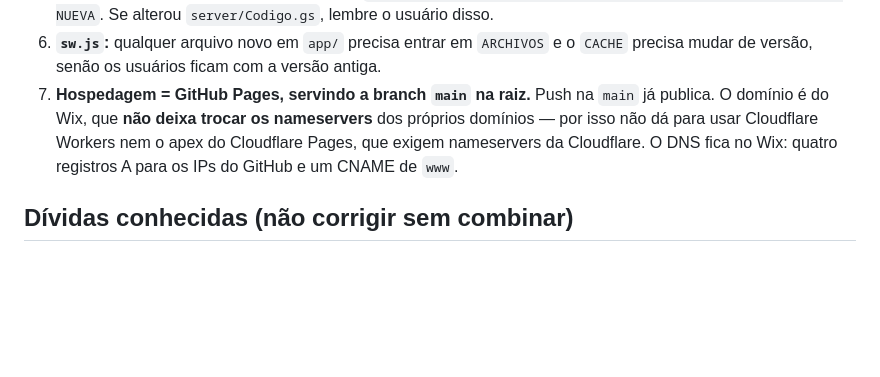
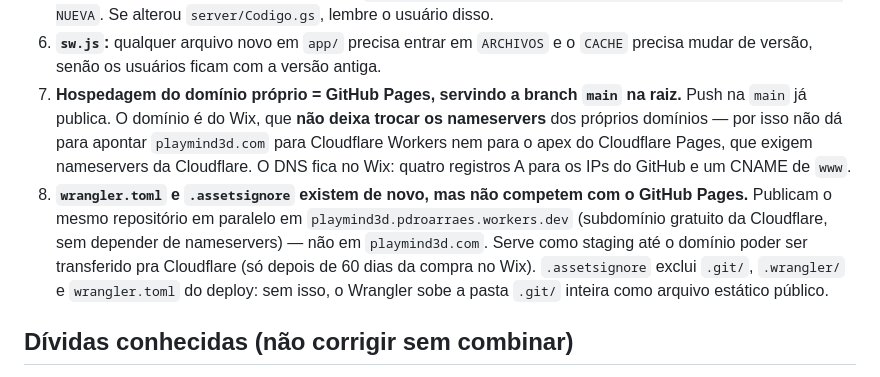
Before and after one commit to pdroarraes-creator/playmaind3d, a Markdown page: CLAUDE.md, the part around the change. Rendered like a GitHub page; blank space fills up the shorter version.

Commit message:
Documenta el uso paralelo de Cloudflare Workers en el subdominio .workers.dev

```diff
--- a/CLAUDE.md
+++ b/CLAUDE.md
@@ -68,11 +68,20 @@ Persistência: `local` (IndexedDB/localStorage) no cliente + sync com o servidor
    o usuário disso.
 6. **`sw.js`:** qualquer arquivo novo em `app/` precisa entrar em `ARCHIVOS` e o
    `CACHE` precisa mudar de versão, senão os usuários ficam com a versão antiga.
-7. **Hospedagem = GitHub Pages, servindo a branch `main` na raiz.** Push na `main`
-   já publica. O domínio é do Wix, que **não deixa trocar os nameservers** dos
-   próprios domínios — por isso não dá para usar Cloudflare Workers nem o apex do
-   Cloudflare Pages, que exigem nameservers da Cloudflare. O DNS fica no Wix:
-   quatro registros A para os IPs do GitHub e um CNAME de `www`.
+7. **Hospedagem do domínio próprio = GitHub Pages, servindo a branch `main` na
+   raiz.** Push na `main` já publica. O domínio é do Wix, que **não deixa trocar
+   os nameservers** dos próprios domínios — por isso não dá para apontar
+   `playmind3d.com` para Cloudflare Workers nem para o apex do Cloudflare Pages,
+   que exigem nameservers da Cloudflare. O DNS fica no Wix: quatro registros A
+   para os IPs do GitHub e um CNAME de `www`.
+8. **`wrangler.toml` e `.assetsignore` existem de novo, mas não competem com o
+   GitHub Pages.** Publicam o mesmo repositório em paralelo em
+   `playmind3d.pdroarraes.workers.dev` (subdomínio gratuito da Cloudflare, sem
+   depender de nameservers) — não em `playmind3d.com`. Serve como staging até o
+   domínio poder ser transferido pra Cloudflare (só depois de 60 dias da compra
+   no Wix). `.assetsignore` exclui `.git/`, `.wrangler/` e `wrangler.toml` do
+   deploy: sem isso, o Wrangler sobe a pasta `.git/` inteira como arquivo
+   estático público.
 
 ## Dívidas conhecidas (não corrigir sem combinar)
 
```
